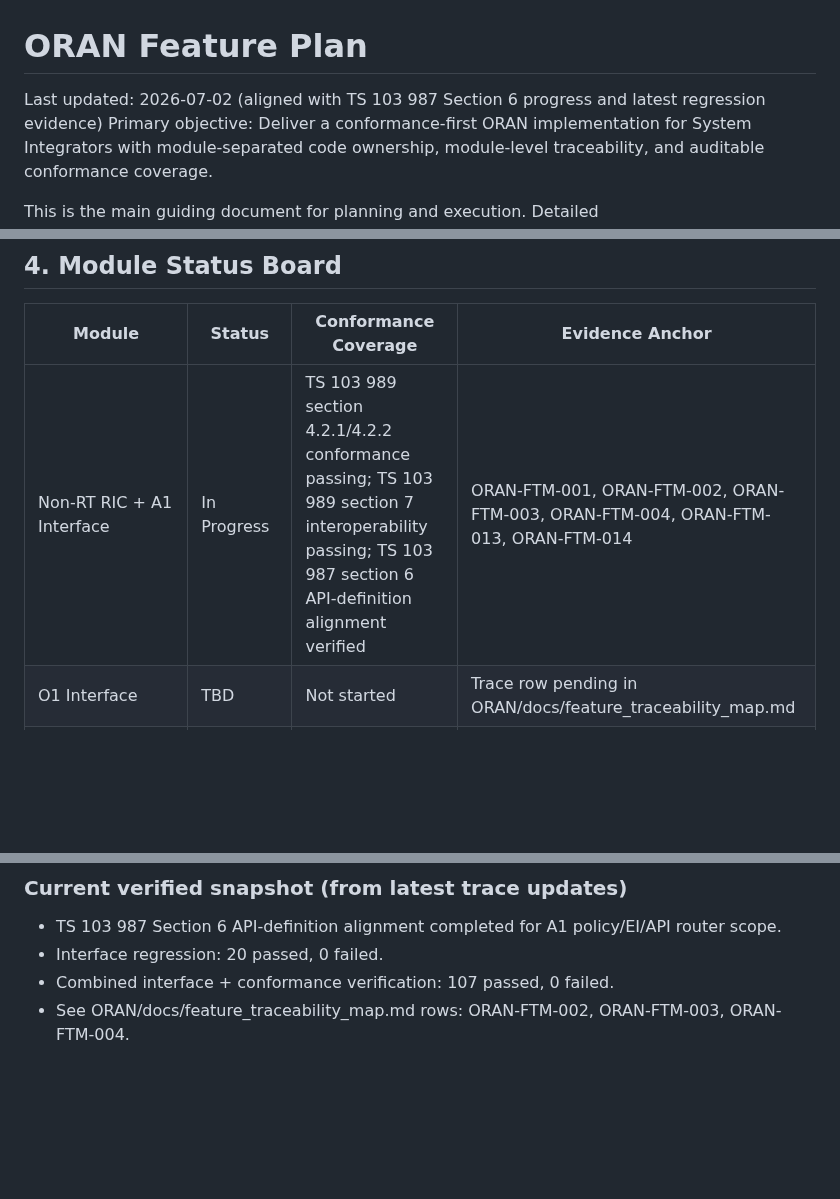
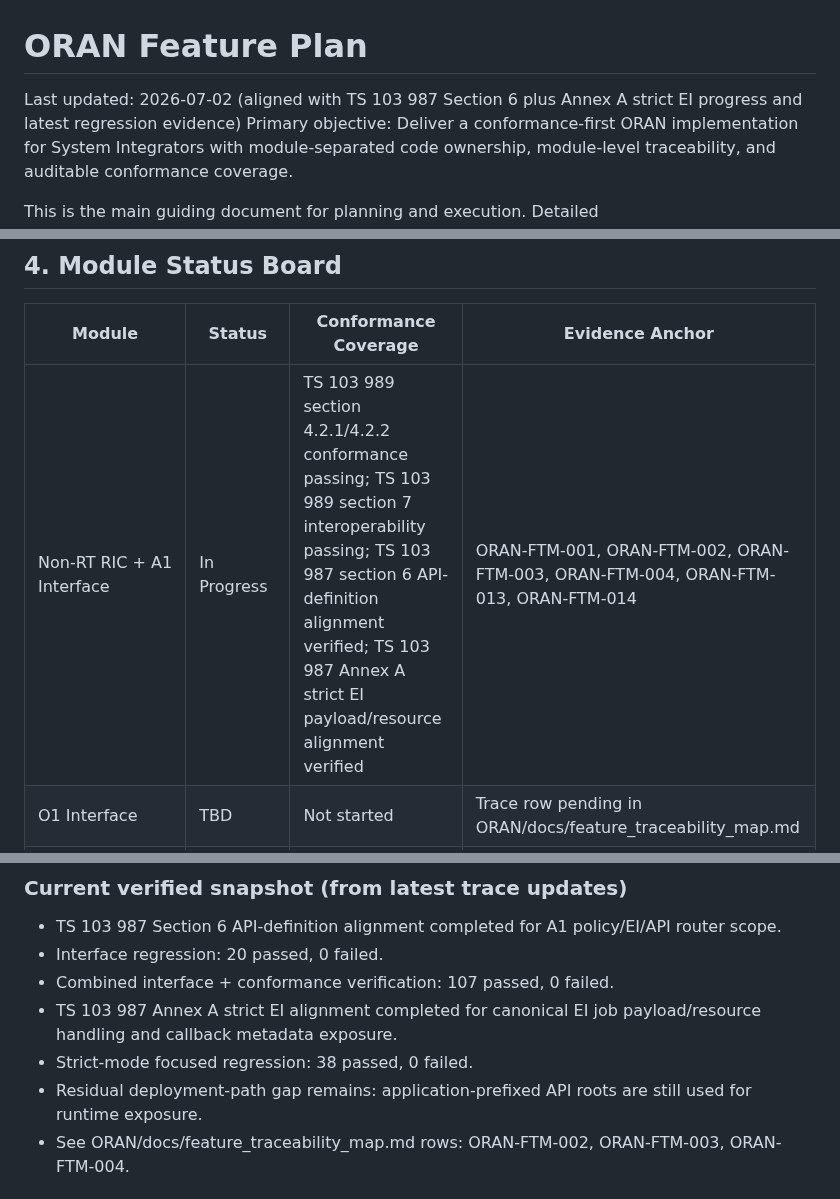
Before and after one commit to rsi-sachin/TestRepo, a Markdown page: ORAN/FEATURE_PLAN.md, 3 parts joined by grey strips. Drawn GitHub-style; blank space fills up the shorter version.

```diff
--- a/ORAN/FEATURE_PLAN.md
+++ b/ORAN/FEATURE_PLAN.md
@@ -1,6 +1,6 @@
 # ORAN Feature Plan
 
-Last updated: 2026-07-02 (aligned with TS 103 987 Section 6 progress and latest regression evidence)
+Last updated: 2026-07-02 (aligned with TS 103 987 Section 6 plus Annex A strict EI progress and latest regression evidence)
 Primary objective: Deliver a conformance-first ORAN implementation for System Integrators with module-separated code ownership, module-level traceability, and auditable conformance coverage.
 
 This is the main guiding document for planning and execution.
@@ -90,7 +90,7 @@ A module can move to Complete only when all three conditions pass:
 
 | Module | Status | Conformance Coverage | Evidence Anchor |
 |---|---|---|---|
-| Non-RT RIC + A1 Interface | In Progress | TS 103 989 section 4.2.1/4.2.2 conformance passing; TS 103 989 section 7 interoperability passing; TS 103 987 section 6 API-definition alignment verified | ORAN-FTM-001, ORAN-FTM-002, ORAN-FTM-003, ORAN-FTM-004, ORAN-FTM-013, ORAN-FTM-014 |
+| Non-RT RIC + A1 Interface | In Progress | TS 103 989 section 4.2.1/4.2.2 conformance passing; TS 103 989 section 7 interoperability passing; TS 103 987 section 6 API-definition alignment verified; TS 103 987 Annex A strict EI payload/resource alignment verified | ORAN-FTM-001, ORAN-FTM-002, ORAN-FTM-003, ORAN-FTM-004, ORAN-FTM-013, ORAN-FTM-014 |
 | O1 Interface | TBD | Not started | Trace row pending in ORAN/docs/feature_traceability_map.md |
 | E2 Interface | TBD | Not started | Trace row pending in ORAN/docs/feature_traceability_map.md |
 | Near-RT RIC Simulator | TBD | Not started | Trace row pending in ORAN/docs/feature_traceability_map.md |
@@ -104,6 +104,9 @@ A module can move to Complete only when all three conditions pass:
 - TS 103 987 Section 6 API-definition alignment completed for A1 policy/EI/API router scope.
 - Interface regression: 20 passed, 0 failed.
 - Combined interface + conformance verification: 107 passed, 0 failed.
+- TS 103 987 Annex A strict EI alignment completed for canonical EI job payload/resource handling and callback metadata exposure.
+- Strict-mode focused regression: 38 passed, 0 failed.
+- Residual deployment-path gap remains: application-prefixed API roots are still used for runtime exposure.
 - See ORAN/docs/feature_traceability_map.md rows: ORAN-FTM-002, ORAN-FTM-003, ORAN-FTM-004.
 
 ## 5. Already In Place vs TBD
```
Also changed, not shown: ORAN/IMPLEMENTATION_PLAN.md (+23 -0 lines), ORAN/docs/feature_traceability_map.md (+4 -4 lines).
